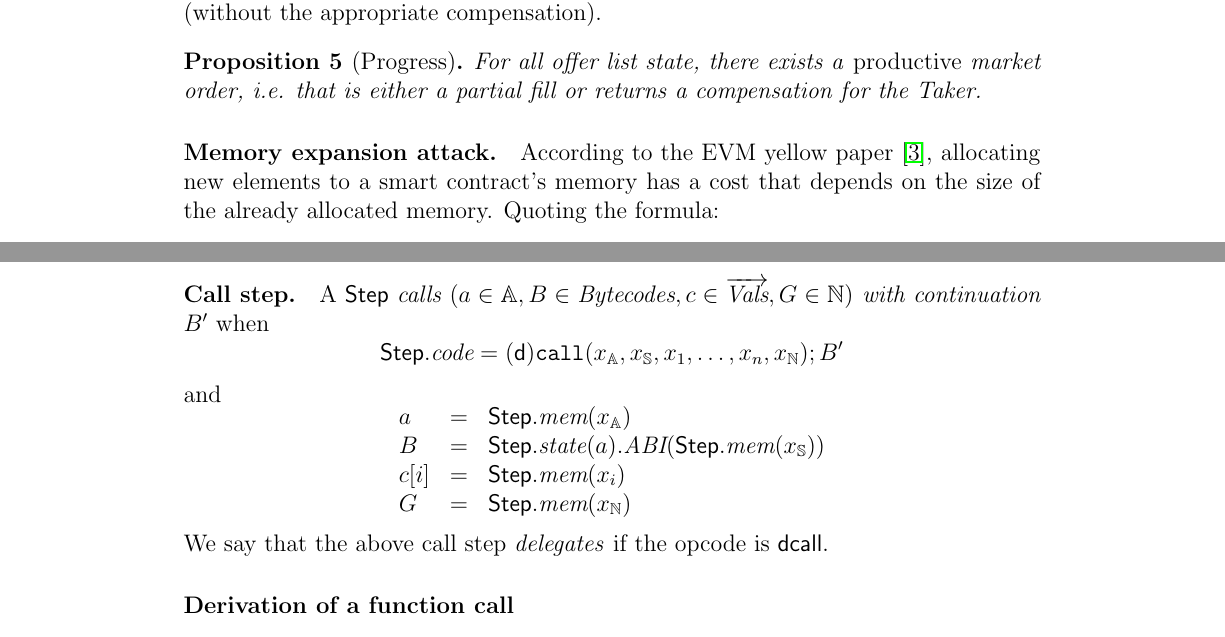
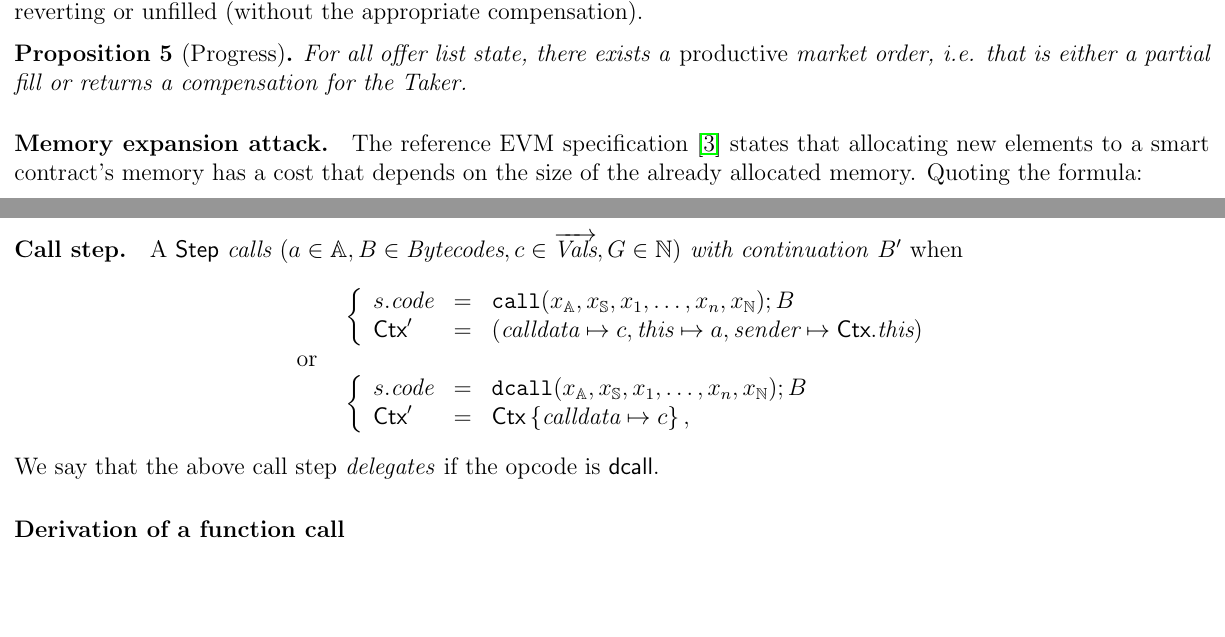
Before and after one commit to adhusson/model-evm, a LaTeX paper (main.tex, which reads call-derivations.tex): two parts of pages 6 and 12 of 15 before the commit and two parts of pages 4 and 8 of 9 after it, joined at a grey line, cut so that both start at the same text, the shorter picture padded with empty space. Compiled offline with pdfLaTeX.

Commit message:
add comments

```diff
--- a/call-derivations.tex
+++ b/call-derivations.tex
@@ -4,15 +4,21 @@
 \paragraph{Call step.}
 A $\step$ \emph{calls $(a\in\Addr,B\in\bytecodes,c\in\vec{\vals},G\in\Nat)$ with continuation} $B'$ when
 $$
-\step.\code = \mathsf{(d)}\call{x_\Addr,x_\Str,x_1,\dots,x_n, x_\Nat};B'
-$$
-and
-$$
-\begin{array}{lll}
-a&=&\step.\memory(x_\Addr) \\
-B&=&\step.\state(a).\Abi(\step.\memory(x_\Str)) \\
-c[i]&=&\step.\memory(x_i) \\
-G&=&\step.\memory(x_\Nat)
+\begin{array}{ll}
+&\left\{
+    \begin{array}{lll}
+    s.\code &=&  \call{x_\Addr,x_\Str,x_1,\dots,x_n, x_\Nat};B \\
+    \ctx' &=&(\callDataVal\mapsto c,
+     \thisVal\mapsto a,
+     \senderVal\mapsto\ctx.\thisVal)
+    \end{array}\right.\\
+\hbox{ or }&\\
+&\left\{
+    \begin{array}{lll}
+    s.\code &=& \dcall{x_\Addr,x_\Str,x_1,\dots,x_n, x_\Nat};B \\
+    \ctx'&=&\ctx\set{\callDataVal\mapsto c},
+    \end{array}
+    \right.
 \end{array}
 $$
 We say that the above call step \emph{delegates} if the opcode is ${\sf dcall}$.
--- a/main.tex
+++ b/main.tex
@@ -21,7 +21,7 @@
 \renewcommand{\subsectionautorefname}{Section}
 
 % Remove for publication but no margin is easier for previewing
-%\geometry{margin=.1in}
+\geometry{margin=.1in}
 \begin{document}
 
 \title{A EVM-light model of the Mangrove Protocol.}
@@ -226,10 +230,11 @@ This potential issue is in the category of griefing attacks, designed to harm pr
 
 \begin{proposition}[Progress]
 For all offer list state, there exists a \emph{productive} market order, i.e. that is either a partial fill or returns a compensation for the Taker.
+% nonzero partial fill? otherwise you can imagine an offer that somehow gives 0 and reinserts itself, for instance by exploiting bad rounding in the Mangrove contract
 \end{proposition}
 
 \paragraph{Memory expansion attack.}
-According to the EVM yellow paper \cite{Ethereum}, allocating new elements to a smart contract's memory has a cost that depends on the size of the already allocated memory. Quoting the formula:
+The reference EVM specification \cite{Ethereum} states that allocating new elements to a smart contract's memory has a cost that depends on the size of the already allocated memory. Quoting the formula:
 $$
 C_{\it mem}(a) := G_{\it memory}*a+\floor{\dfrac{a^2}{512}}
 $$
```
Also changed, not shown: main.tex (14 more changed lines), 1 other file.
